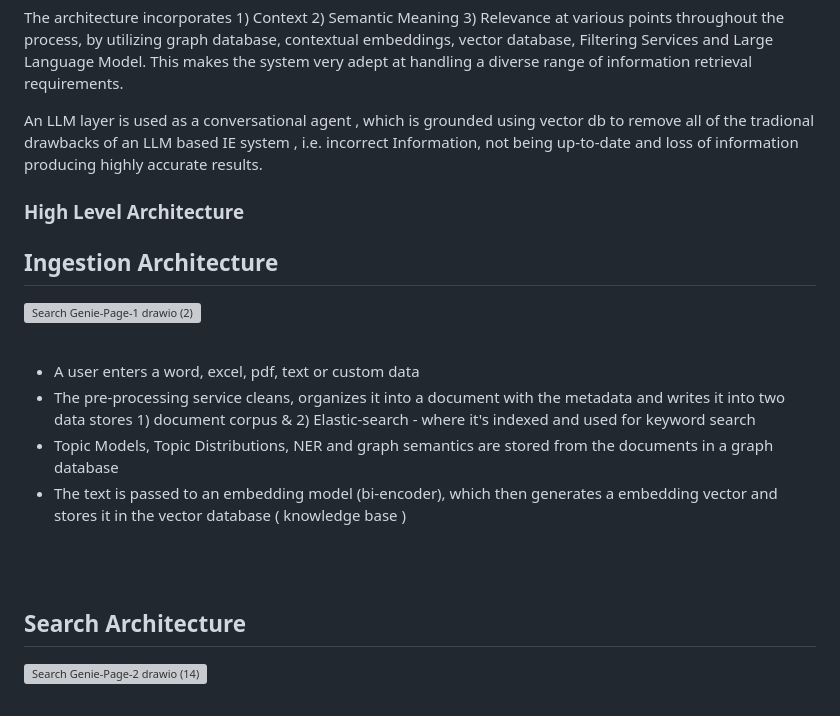
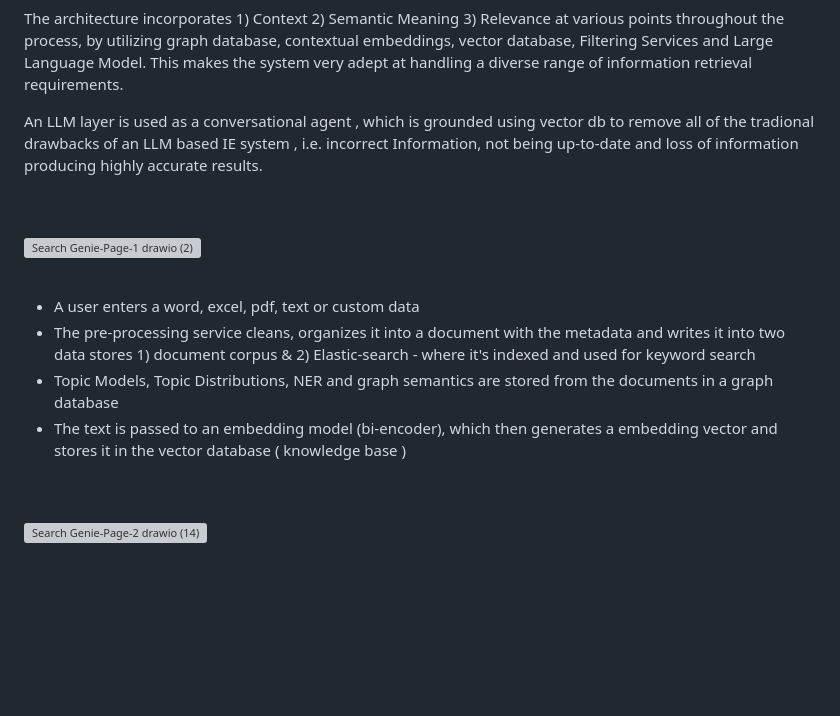
Before and after one commit to kaustav202/search-genie, a Markdown page: README.md, the part around the change. GitHub-like rendering; blank space fills up the shorter version; grey boxes are pictures that could not be loaded.

```diff
--- a/README.md
+++ b/README.md
@@ -13,9 +13,9 @@ The architecture incorporates 1) Context 2) Semantic Meaning 3) Relevance at var
 
 An LLM layer is used as a conversational agent , which is grounded using vector db to remove all of the tradional drawbacks of an LLM based IE system , i.e. incorrect Information, not being up-to-date and loss of information producing highly accurate results.
 
-### High Level Architecture
 
-## Ingestion Architecture
+<br>
+<br>
 
 ![Search Genie-Page-1 drawio (2)](https://github.com/kaustav202/search-genie/assets/89788120/6fa5097c-52a0-424a-b46c-01c239084270)
 
@@ -30,8 +30,6 @@ An LLM layer is used as a conversational agent , which is grounded using vector
 <br>
 <br>
 
-
-## Search Architecture
 
 ![Search Genie-Page-2 drawio (14)](https://github.com/kaustav202/search-genie/assets/89788120/b6f0a306-32b4-47c2-bcf9-ee8d1bceaf07)
 
```
